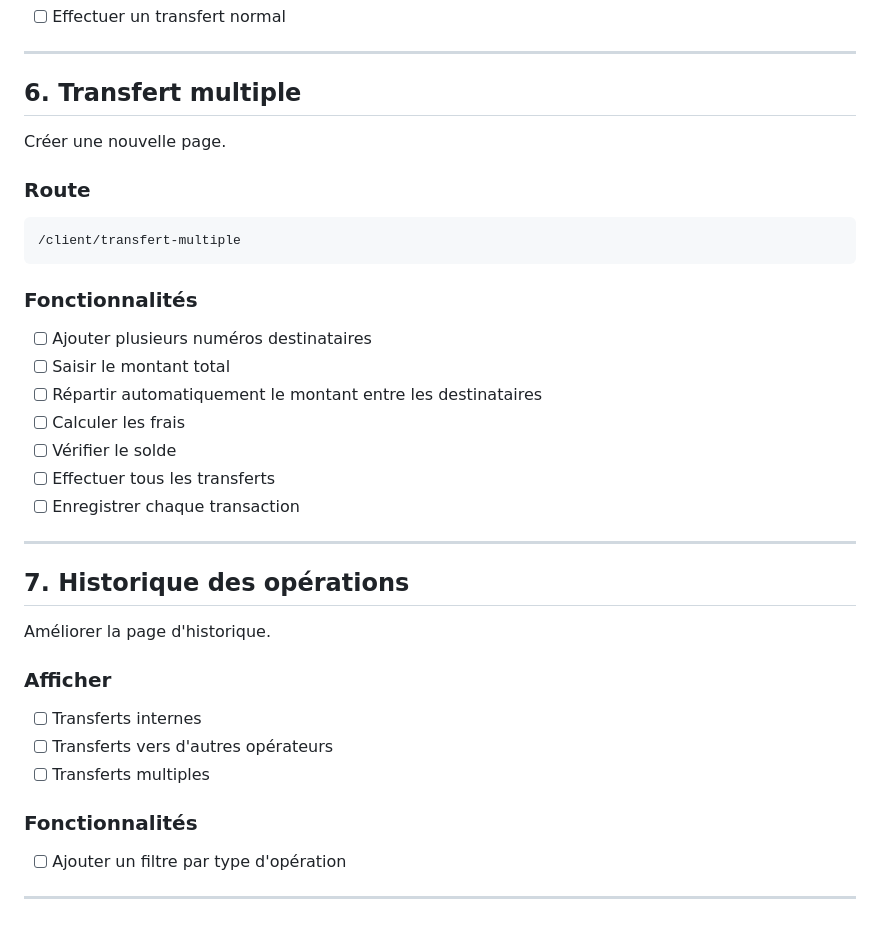
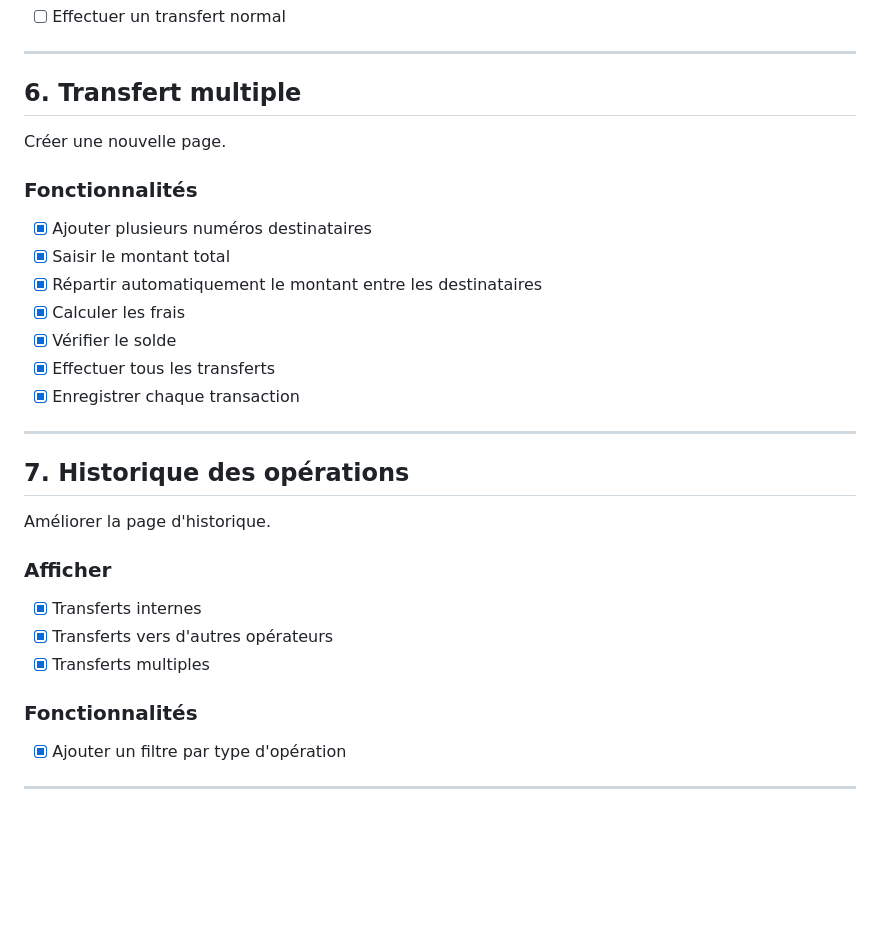
Before and after one commit to Skywalk-08/MobileMoney, a Markdown page: Taches.md, the part around one of its changes. Drawn GitHub-style; blank space fills up the shorter version.

````diff
--- a/Taches.md
+++ b/Taches.md
@@ -275,21 +274,15 @@ Sinon :
 
 Créer une nouvelle page.
 
-### Route
-
-```text
-/client/transfert-multiple
-```
-
 ### Fonctionnalités
 
-- [ ] Ajouter plusieurs numéros destinataires
-- [ ] Saisir le montant total
-- [ ] Répartir automatiquement le montant entre les destinataires
-- [ ] Calculer les frais
-- [ ] Vérifier le solde
-- [ ] Effectuer tous les transferts
-- [ ] Enregistrer chaque transaction
+- [x] Ajouter plusieurs numéros destinataires
+- [x] Saisir le montant total
+- [x] Répartir automatiquement le montant entre les destinataires
+- [x] Calculer les frais
+- [x] Vérifier le solde
+- [x] Effectuer tous les transferts
+- [x] Enregistrer chaque transaction
 
 ---
 
@@ -299,12 +292,12 @@ Améliorer la page d'historique.
 
 ### Afficher
 
-- [ ] Transferts internes
-- [ ] Transferts vers d'autres opérateurs
-- [ ] Transferts multiples
+- [x] Transferts internes
+- [x] Transferts vers d'autres opérateurs
+- [x] Transferts multiples
 
 ### Fonctionnalités
 
-- [ ] Ajouter un filtre par type d'opération
+- [x] Ajouter un filtre par type d'opération
 
 ---
````
Also changed, not shown: other parts of Taches.md (+11 -12 lines).
